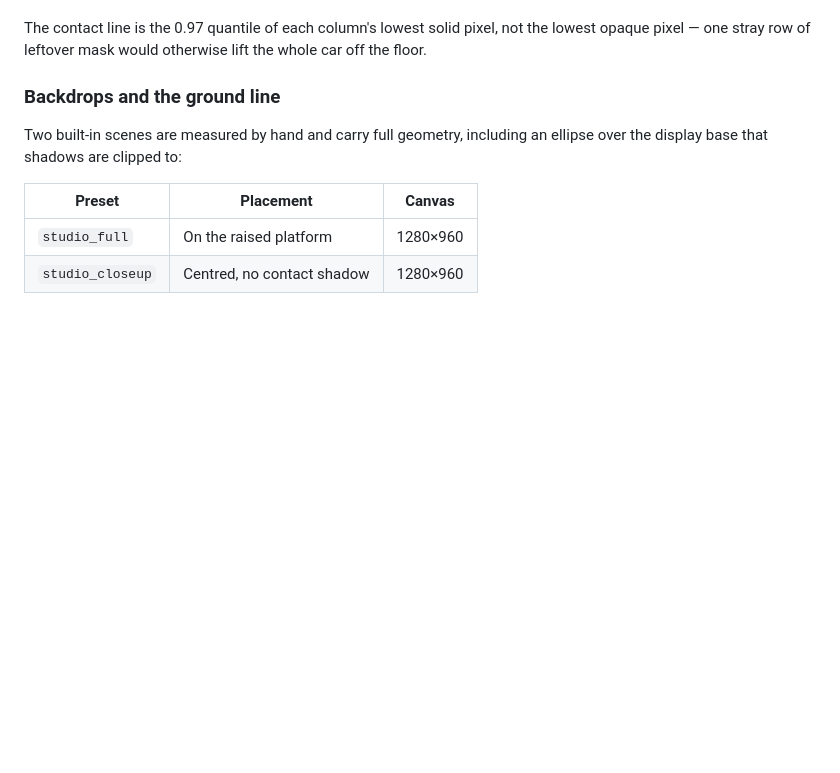
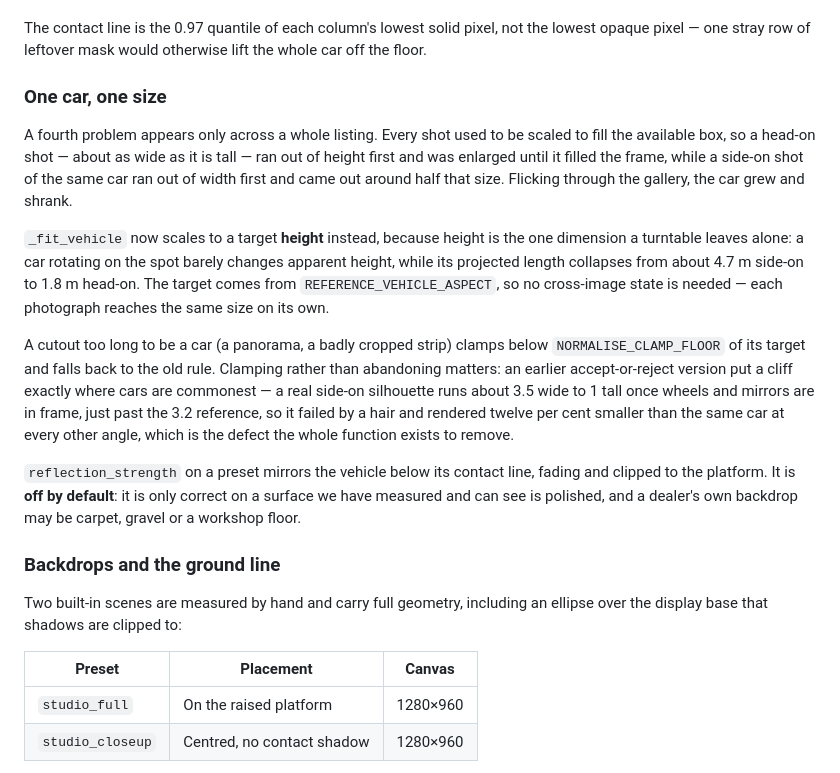
Before and after one commit to ITECH3208andITECH3209feduni/itech3208-project-1-autopivot-agent, a Markdown page: README.md, the part around one of its changes. GitHub-like rendering; blank space fills up the shorter version.

```diff
--- a/README.md
+++ b/README.md
@@ -259,6 +302,35 @@ A straight paste fails for three reasons, and each is addressed:
 The contact line is the 0.97 quantile of each column's lowest solid pixel, not
 the lowest opaque pixel — one stray row of leftover mask would otherwise lift
 the whole car off the floor.
+
+### One car, one size
+
+A fourth problem appears only across a whole listing. Every shot used to be
+scaled to fill the available box, so a head-on shot — about as wide as it is
+tall — ran out of height first and was enlarged until it filled the frame,
+while a side-on shot of the same car ran out of width first and came out around
+half that size. Flicking through the gallery, the car grew and shrank.
+
+`_fit_vehicle` now scales to a target **height** instead, because height is the
+one dimension a turntable leaves alone: a car rotating on the spot barely
+changes apparent height, while its projected length collapses from about 4.7 m
+side-on to 1.8 m head-on. The target comes from `REFERENCE_VEHICLE_ASPECT`, so
+no cross-image state is needed — each photograph reaches the same size on its
+own.
+
+A cutout too long to be a car (a panorama, a badly cropped strip) clamps below
+`NORMALISE_CLAMP_FLOOR` of its target and falls back to the old rule. Clamping
+rather than abandoning matters: an earlier accept-or-reject version put a cliff
+exactly where cars are commonest — a real side-on silhouette runs about 3.5
+wide to 1 tall once wheels and mirrors are in frame, just past the 3.2
+reference, so it failed by a hair and rendered twelve per cent smaller than the
+same car at every other angle, which is the defect the whole function exists to
+remove.
+
+`reflection_strength` on a preset mirrors the vehicle below its contact line,
+fading and clipped to the platform. It is **off by default**: it is only correct
+on a surface we have measured and can see is polished, and a dealer's own
+backdrop may be carpet, gravel or a workshop floor.
 
 ### Backdrops and the ground line
 
```
Also changed, not shown: other parts of README.md (+43 -0 lines), docs/DEMO_RUNBOOK.md (+20 -0 lines).
